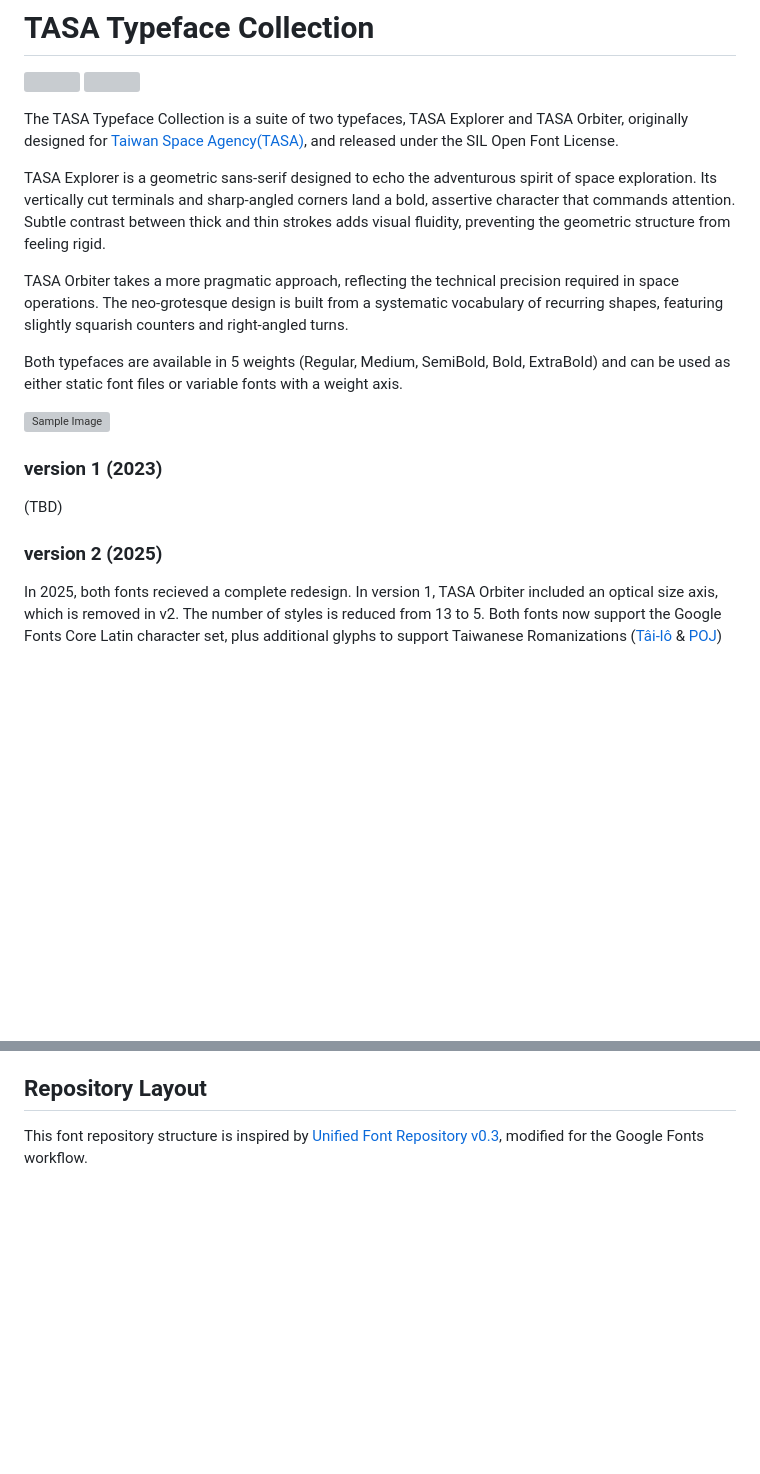
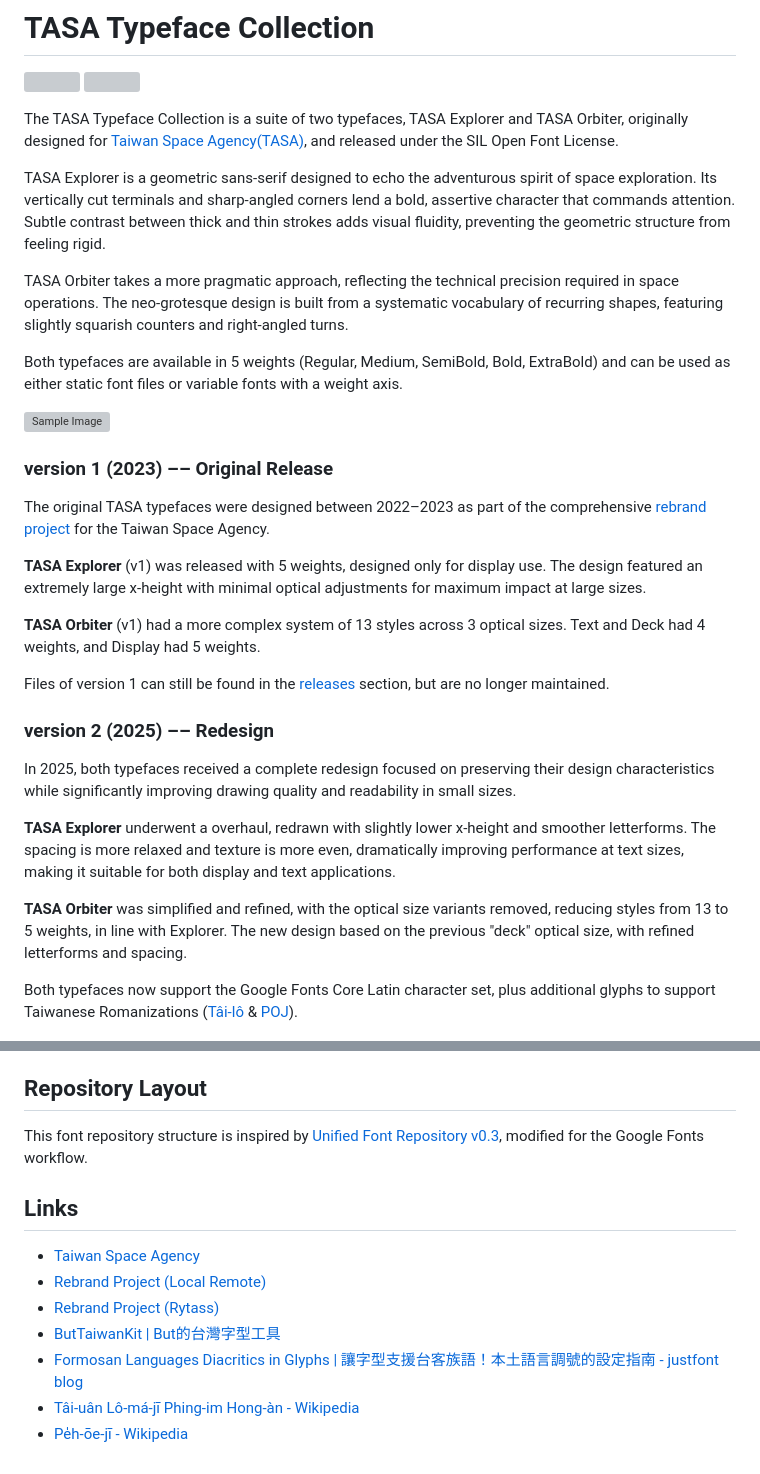
Before and after one commit to adrianzwz/TASA-Typeface-Collection, a Markdown page: README.md, 2 parts joined by grey strips. Drawn GitHub-style; blank space fills up the shorter version; grey boxes are pictures that could not be loaded.

```diff
--- a/README.md
+++ b/README.md
@@ -8,7 +8,7 @@
 
 The TASA Typeface Collection is a suite of two typefaces, TASA Explorer and TASA Orbiter, originally designed for [Taiwan Space Agency(TASA)](https://www.tasa.org.tw/en-US), and released under the SIL Open Font License.
 
-TASA Explorer is a geometric sans-serif designed to echo the adventurous spirit of space exploration. Its vertically cut terminals and sharp-angled corners land a bold, assertive character that commands attention. Subtle contrast between thick and thin strokes adds visual fluidity, preventing the geometric structure from feeling rigid.
+TASA Explorer is a geometric sans-serif designed to echo the adventurous spirit of space exploration. Its vertically cut terminals and sharp-angled corners lend a bold, assertive character that commands attention. Subtle contrast between thick and thin strokes adds visual fluidity, preventing the geometric structure from feeling rigid.
 
 TASA Orbiter takes a more pragmatic approach, reflecting the technical precision required in space operations. The neo-grotesque design is built from a systematic vocabulary of recurring shapes, featuring slightly squarish counters and right-angled turns.
 
@@ -16,12 +16,23 @@ Both typefaces are available in 5 weights (Regular, Medium, SemiBold, Bold, Extr
 
 ![Sample Image](documentation/001.gif)
 
-### version 1 (2023)
-(TBD)
+### version 1 (2023) –– Original Release
+The original TASA typefaces were designed between 2022–2023 as part of the comprehensive [rebrand project](https://www.localremote.co/projects/taiwan-space-agency) for the Taiwan Space Agency.
 
-### version 2 (2025)
-In 2025, both fonts recieved a complete redesign. In version 1, TASA Orbiter included an optical size axis, which is removed in v2. The number of styles is reduced from 13 to 5.
-Both fonts now support the Google Fonts Core Latin character set, plus additional glyphs to support Taiwanese Romanizations ([Tâi-lô](https://en.wikipedia.org/wiki/T%C3%A2i-u%C3%A2n_L%C3%B4-m%C3%A1-j%C4%AB_Phing-im_Hong-%C3%A0n) & [POJ](https://en.wikipedia.org/wiki/Pe%CC%8Dh-%C5%8De-j%C4%AB))
+**TASA Explorer** (v1) was released with 5 weights, designed only for display use. The design featured an extremely large x-height with minimal optical adjustments for maximum impact at large sizes.
+
+**TASA Orbiter** (v1) had a more complex system of 13 styles across 3 optical sizes. Text and Deck had 4 weights, and Display had 5 weights.
+
+Files of version 1 can still be found in the [releases](https://github.com/adrianzwz/TASA-Typeface-Collection/releases/tag/v1.001) section, but are no longer maintained.
+
+### version 2 (2025) –– Redesign
+In 2025, both typefaces received a complete redesign focused on preserving their design characteristics while significantly improving drawing quality and readability in small sizes.
+
+**TASA Explorer** underwent a overhaul, redrawn with slightly lower x-height and smoother letterforms. The spacing is more relaxed and texture is more even, dramatically improving performance at text sizes, making it suitable for both display and text applications.
+
+**TASA Orbiter** was simplified and refined, with the optical size variants removed, reducing styles from 13 to 5 weights, in line with Explorer. The new design based on the previous "deck" optical size, with refined letterforms and spacing.
+
+Both typefaces now support the Google Fonts Core Latin character set, plus additional glyphs to support Taiwanese Romanizations ([Tâi-lô](https://en.wikipedia.org/wiki/T%C3%A2i-u%C3%A2n_L%C3%B4-m%C3%A1-j%C4%AB_Phing-im_Hong-%C3%A0n) & [POJ](https://en.wikipedia.org/wiki/Pe%CC%8Dh-%C5%8De-j%C4%AB)).
 
 ![Sample Image](documentation/002.png)
 ![Sample Image](documentation/003.png)
@@ -65,3 +88,12 @@ This license is available with a FAQ at https://openfontlicense.org
 ## Repository Layout
 
 This font repository structure is inspired by [Unified Font Repository v0.3](https://github.com/unified-font-repository/Unified-Font-Repository), modified for the Google Fonts workflow.
+
+## Links
+- [Taiwan Space Agency](https://www.tasa.org.tw/en-US)
+- [Rebrand Project (Local Remote)](https://www.localremote.co/projects/taiwan-space-agency)
+- [Rebrand Project (Rytass)](https://rytass.com/projects/TASA)
+- [ButTaiwanKit | But的台灣字型工具](https://github.com/ButTaiwan/GlyphsTools/tree/main/ButTaiwanKit)
+- [Formosan Languages Diacritics in Glyphs | 讓字型支援台客族語！本土語言調號的設定指南 - justfont blog](https://blog.justfont.com/2024/12/formosan_languages_diacritics_in_glyphs/)
+- [Tâi-uân Lô-má-jī Phing-im Hong-àn - Wikipedia](https://en.wikipedia.org/wiki/T%C3%A2i-u%C3%A2n_L%C3%B4-m%C3%A1-j%C4%AB_Phing-im_Hong-%C3%A0n)
+- [Pe̍h-ōe-jī - Wikipedia](https://en.wikipedia.org/wiki/Pe%CC%8Dh-%C5%8De-j%C4%AB)
```
Also changed, not shown: other parts of README.md (+13 -1 lines).
